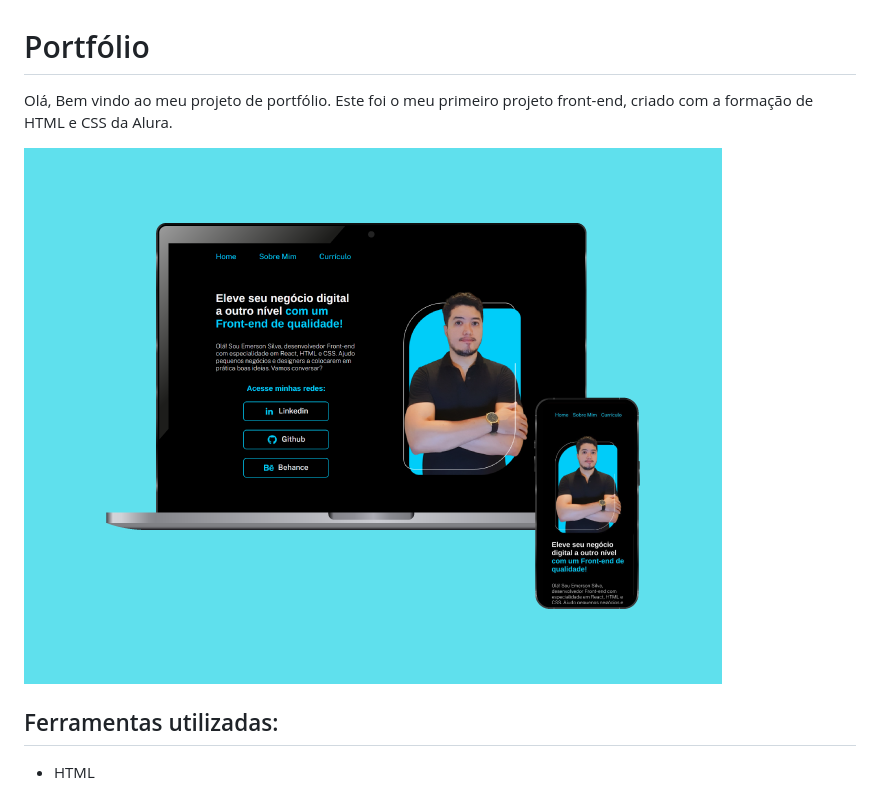
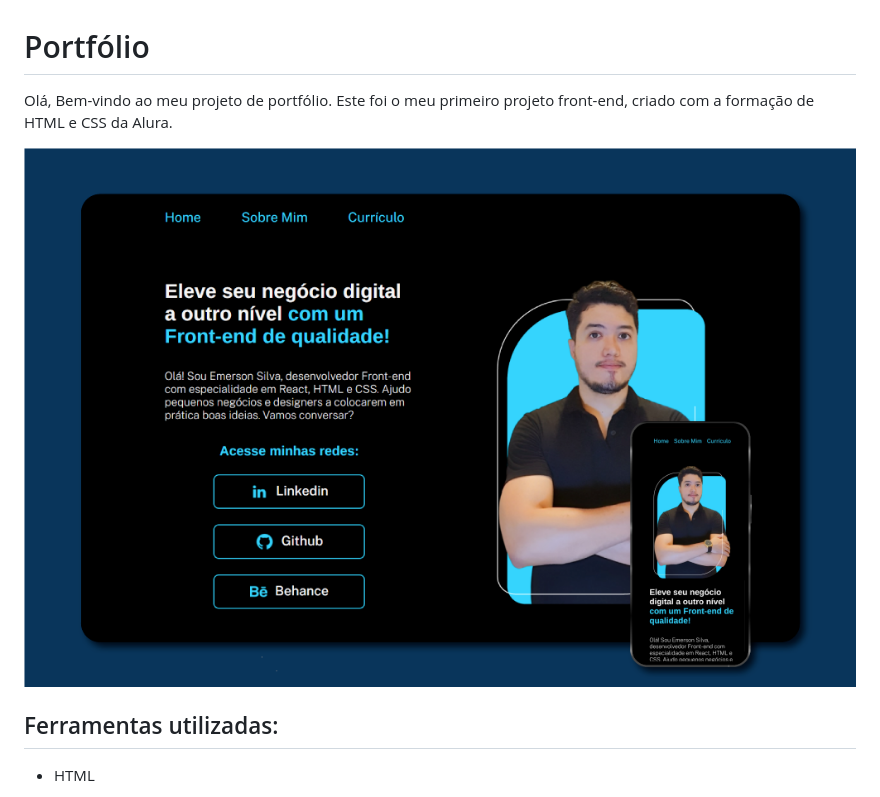
Before and after one commit to Emersonsdev/portfolio, a Markdown page: readme.md, the part around the change. GitHub-like rendering; pictures changed too: assets/Captura.png.

Commit message:
att readme

```diff
--- a/readme.md
+++ b/readme.md
@@ -1,6 +1,6 @@
 # Portfólio
 
-Olá, Bem vindo ao meu projeto de portfólio. Este foi o meu primeiro projeto front-end, criado com a formação de HTML e CSS da Alura.
+Olá, Bem-vindo ao meu projeto de portfólio. Este foi o meu primeiro projeto front-end, criado com a formação de HTML e CSS da Alura.
 
 ![image](./assets/Captura.png)
 
```
